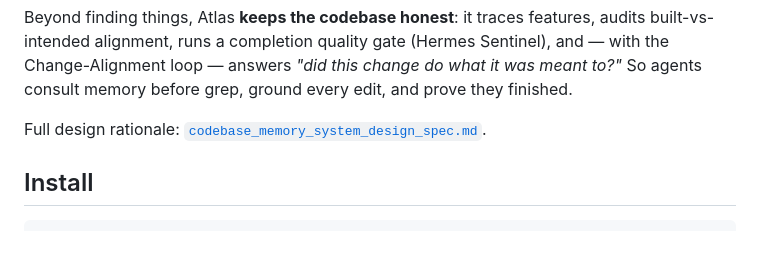
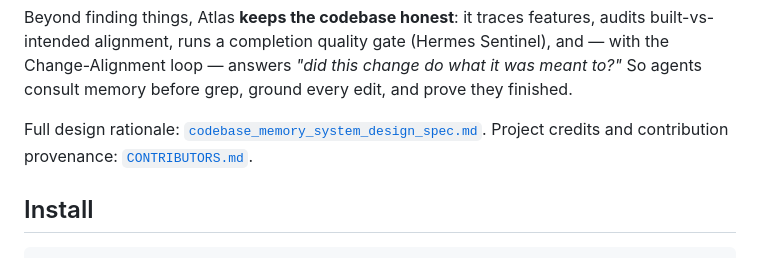
Before and after one commit to mrt150683-lgtm/atlas-cms, a Markdown page: README.md, the part around the change. Drawn GitHub-style.

Commit message:
Document contributor provenance

```diff
--- a/README.md
+++ b/README.md
@@ -19,6 +19,7 @@ the Change-Alignment loop — answers *"did this change do what it was meant to?
 consult memory before grep, ground every edit, and prove they finished.
 
 Full design rationale: [`codebase_memory_system_design_spec.md`](codebase_memory_system_design_spec.md).
+Project credits and contribution provenance: [`CONTRIBUTORS.md`](CONTRIBUTORS.md).
 
 ## Install
 
```
Also changed, not shown: CONTRIBUTORS.md (added, +38 -0 lines).
